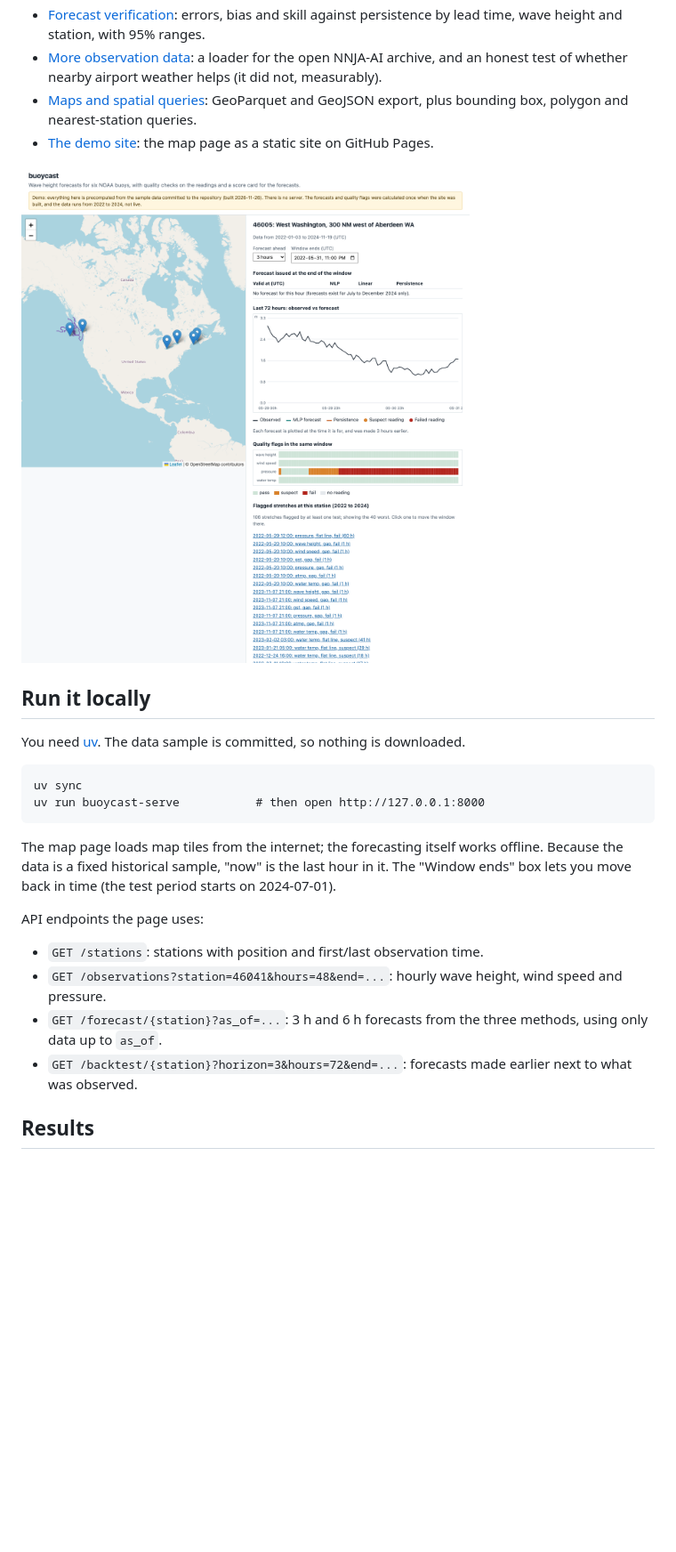
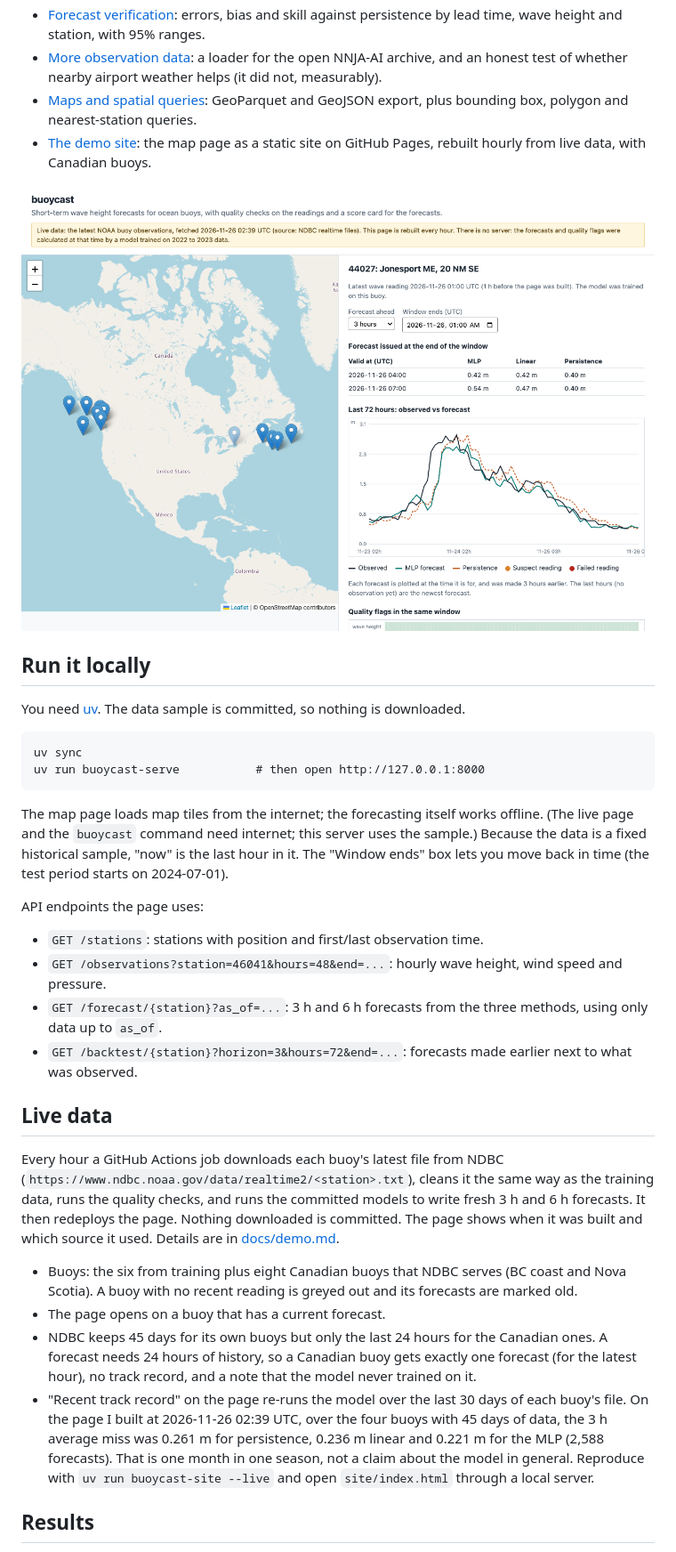
Before and after one commit to andyhetianjun/buoycast, a Markdown page: README.md, the part around one of its changes. Shown at 89% size. Rendered like a GitHub page; pictures changed too: docs/img/demo.png; blank space fills up the shorter version.

````diff
--- a/README.md
+++ b/README.md
@@ -25,7 +46,7 @@ Added after the first version, each with its own page:
 - [Forecast verification](docs/forecast-verification.md): errors, bias and skill against persistence by lead time, wave height and station, with 95% ranges.
 - [More observation data](docs/more-observation-data.md): a loader for the open NNJA-AI archive, and an honest test of whether nearby airport weather helps (it did not, measurably).
 - [Maps and spatial queries](docs/geospatial-export.md): GeoParquet and GeoJSON export, plus bounding box, polygon and nearest-station queries.
-- [The demo site](docs/demo.md): the map page as a static site on GitHub Pages.
+- [The demo site](docs/demo.md): the map page as a static site on GitHub Pages, rebuilt hourly from live data, with Canadian buoys.
 
 ![The map page](docs/img/demo.png)
 
@@ -38,7 +59,7 @@ uv sync
 uv run buoycast-serve           # then open http://127.0.0.1:8000
 ```
 
-The map page loads map tiles from the internet; the forecasting itself works offline. Because the data is a fixed historical sample, "now" is the last hour in it. The "Window ends" box lets you move back in time (the test period starts on 2024-07-01).
+The map page loads map tiles from the internet; the forecasting itself works offline. (The live page and the `buoycast` command need internet; this server uses the sample.) Because the data is a fixed historical sample, "now" is the last hour in it. The "Window ends" box lets you move back in time (the test period starts on 2024-07-01).
 
 API endpoints the page uses:
 
@@ -46,6 +67,15 @@ API endpoints the page uses:
 - `GET /observations?station=46041&hours=48&end=...`: hourly wave height, wind speed and pressure.
 - `GET /forecast/{station}?as_of=...`: 3 h and 6 h forecasts from the three methods, using only data up to `as_of`.
 - `GET /backtest/{station}?horizon=3&hours=72&end=...`: forecasts made earlier next to what was observed.
+
+## Live data
+
+Every hour a GitHub Actions job downloads each buoy's latest file from NDBC (`https://www.ndbc.noaa.gov/data/realtime2/<station>.txt`), cleans it the same way as the training data, runs the quality checks, and runs the committed models to write fresh 3 h and 6 h forecasts. It then redeploys the page. Nothing downloaded is committed. The page shows when it was built and which source it used. Details are in [docs/demo.md](docs/demo.md).
+
+- Buoys: the six from training plus eight Canadian buoys that NDBC serves (BC coast and Nova Scotia). A buoy with no recent reading is greyed out and its forecasts are marked old.
+- The page opens on a buoy that has a current forecast.
+- NDBC keeps 45 days for its own buoys but only the last 24 hours for the Canadian ones. A forecast needs 24 hours of history, so a Canadian buoy gets exactly one forecast (for the latest hour), no track record, and a note that the model never trained on it.
+- "Recent track record" on the page re-runs the model over the last 30 days of each buoy's file. On the page I built at 2026-11-26 02:39 UTC, over the four buoys with 45 days of data, the 3 h average miss was 0.261 m for persistence, 0.236 m linear and 0.221 m for the MLP (2,588 forecasts). That is one month in one season, not a claim about the model in general. Reproduce with `uv run buoycast-site --live` and open `site/index.html` through a local server.
 
 ## Results
 
````
Also changed, not shown: other parts of README.md (+23 -2 lines), docs/demo.md (+28 -2 lines), 3 other files.
